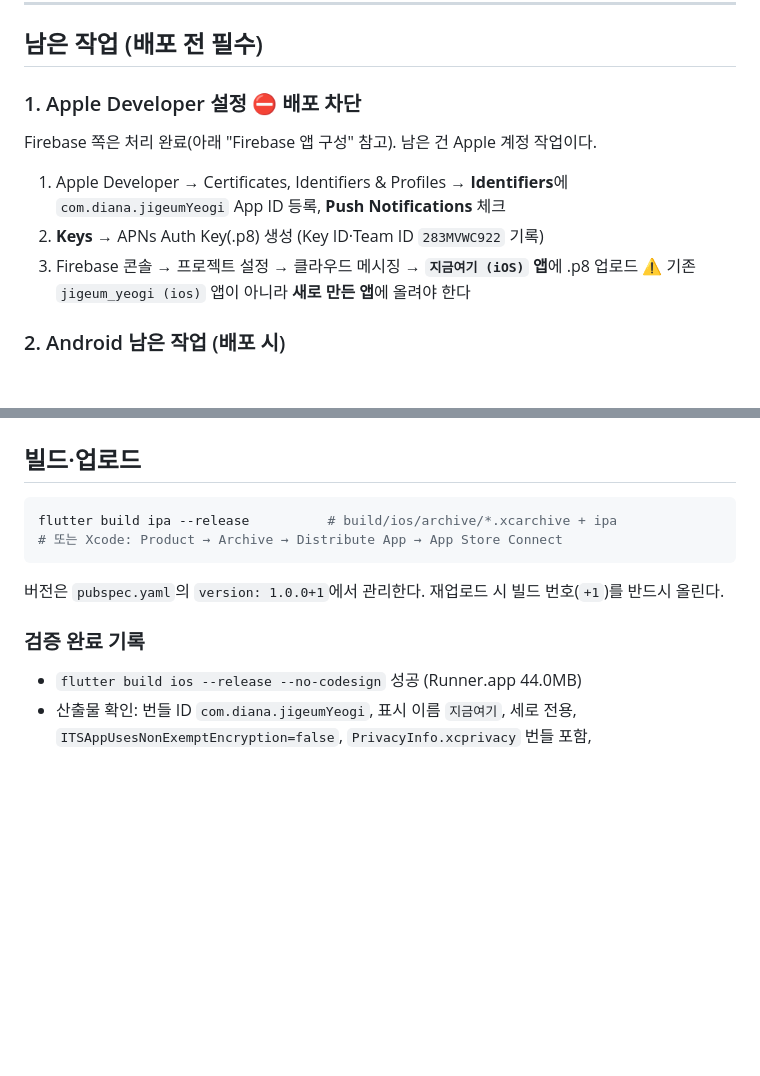
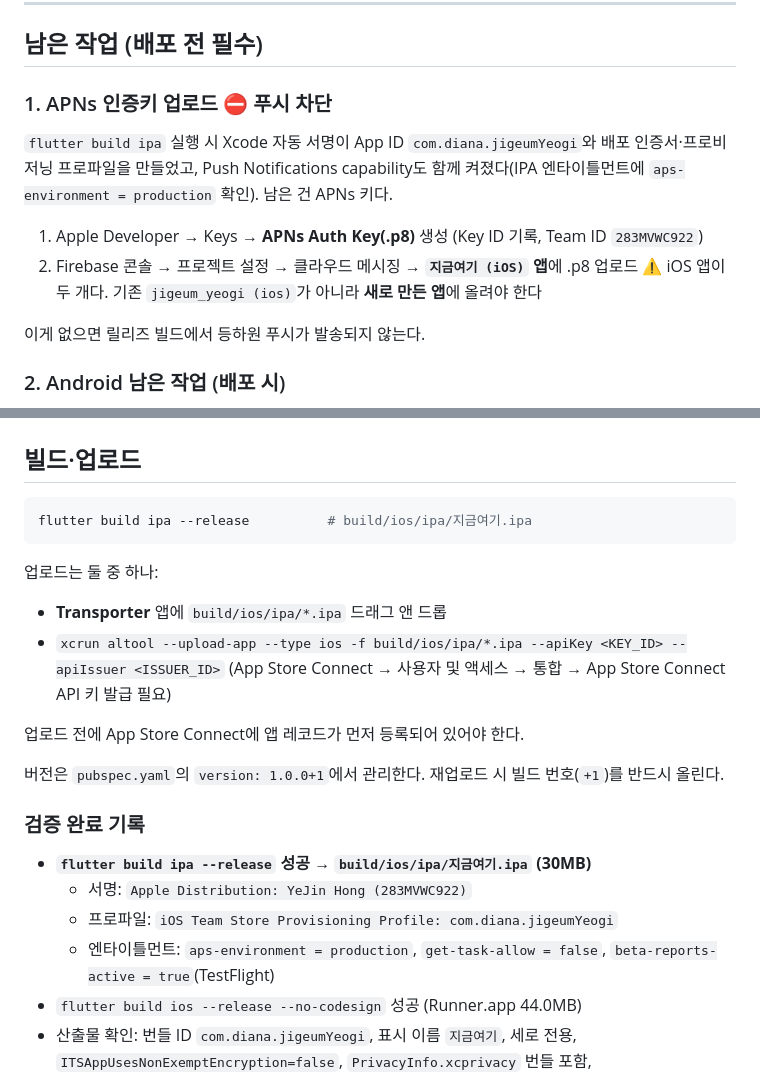
Before and after one commit to Diana-yjh/Jigeum_Yeogi, a Markdown page: docs/RELEASE_IOS.md, 2 parts joined by grey strips. Rendered like a GitHub page; blank space fills up the shorter version.

Commit message:
docs :: IPA 빌드 검증 결과 반영
flutter build ipa 실행으로 App ID·배포 인증서·프로비저닝 프로파일이
자동 생성됐고, 산출 IPA의 서명과 엔타이틀먼트를 확인했다.
남은 Apple 작업은 APNs 인증키(.p8) 발급·업로드뿐이라 항목을 정리.

Co-Authored-By: Claude Opus 5 (1M context) <noreply@anthropic.com>
Claude-Session: https://claude.ai/code/session_017XPvfV9dxMgVJMtXqek56e

````diff
--- a/docs/RELEASE_IOS.md
+++ b/docs/RELEASE_IOS.md
@@ -54,13 +54,14 @@ flutterfire configure --project=jigeum-yeogi-25737 \
 
 ## 남은 작업 (배포 전 필수)
 
-### 1. Apple Developer 설정 ⛔ 배포 차단
-Firebase 쪽은 처리 완료(아래 "Firebase 앱 구성" 참고). 남은 건 Apple 계정 작업이다.
+### 1. APNs 인증키 업로드 ⛔ 푸시 차단
+`flutter build ipa` 실행 시 Xcode 자동 서명이 App ID `com.diana.jigeumYeogi`와 배포 인증서·프로비저닝 프로파일을 만들었고, Push Notifications capability도 함께 켜졌다(IPA 엔타이틀먼트에 `aps-environment = production` 확인). 남은 건 APNs 키다.
 
-1. Apple Developer → Certificates, Identifiers & Profiles → **Identifiers**에 `com.diana.jigeumYeogi` App ID 등록, **Push Notifications** 체크
-2. **Keys** → APNs Auth Key(.p8) 생성 (Key ID·Team ID `283MVWC922` 기록)
-3. Firebase 콘솔 → 프로젝트 설정 → 클라우드 메시징 → **`지금여기 (iOS)` 앱**에 .p8 업로드
-   ⚠️ 기존 `jigeum_yeogi (ios)` 앱이 아니라 **새로 만든 앱**에 올려야 한다
+1. Apple Developer → Keys → **APNs Auth Key(.p8)** 생성 (Key ID 기록, Team ID `283MVWC922`)
+2. Firebase 콘솔 → 프로젝트 설정 → 클라우드 메시징 → **`지금여기 (iOS)` 앱**에 .p8 업로드
+   ⚠️ iOS 앱이 두 개다. 기존 `jigeum_yeogi (ios)`가 아니라 **새로 만든 앱**에 올려야 한다
+
+이게 없으면 릴리즈 빌드에서 등하원 푸시가 발송되지 않는다.
 
 ### 2. Android 남은 작업 (배포 시)
 `applicationId`·`namespace`·Kotlin 패키지를 `com.diana.jigeumYeogi`로 통일하고 Firebase Android 앱도 새로 등록했다. 남은 건 Play 스토어 배포 시점의 작업이다.
@@ -93,13 +94,23 @@ Firebase 쪽은 처리 완료(아래 "Firebase 앱 구성" 참고). 남은 건 A
 ## 빌드·업로드
 
 ```bash
-flutter build ipa --release          # build/ios/archive/*.xcarchive + ipa
-# 또는 Xcode: Product → Archive → Distribute App → App Store Connect
+flutter build ipa --release          # build/ios/ipa/지금여기.ipa
 ```
+
+업로드는 둘 중 하나:
+- **Transporter** 앱에 `build/ios/ipa/*.ipa` 드래그 앤 드롭
+- `xcrun altool --upload-app --type ios -f build/ios/ipa/*.ipa --apiKey <KEY_ID> --apiIssuer <ISSUER_ID>`
+  (App Store Connect → 사용자 및 액세스 → 통합 → App Store Connect API 키 발급 필요)
+
+업로드 전에 App Store Connect에 앱 레코드가 먼저 등록되어 있어야 한다.
 
 버전은 `pubspec.yaml`의 `version: 1.0.0+1`에서 관리한다. 재업로드 시 빌드 번호(`+1`)를 반드시 올린다.
 
 ### 검증 완료 기록
+- **`flutter build ipa --release` 성공 → `build/ios/ipa/지금여기.ipa` (30MB)**
+  - 서명: `Apple Distribution: YeJin Hong (283MVWC922)`
+  - 프로파일: `iOS Team Store Provisioning Profile: com.diana.jigeumYeogi`
+  - 엔타이틀먼트: `aps-environment = production`, `get-task-allow = false`, `beta-reports-active = true`(TestFlight)
 - `flutter build ios --release --no-codesign` 성공 (Runner.app 44.0MB)
 - 산출물 확인: 번들 ID `com.diana.jigeumYeogi`, 표시 이름 `지금여기`, 세로 전용, `ITSAppUsesNonExemptEncryption=false`, `PrivacyInfo.xcprivacy` 번들 포함, AppIcon·LaunchImage 자산 카탈로그 반영
 - `flutter build apk --release` 성공 — APK 패키지명 `com.diana.jigeumYeogi`, minSdk 24, adaptive icon 반영
````
